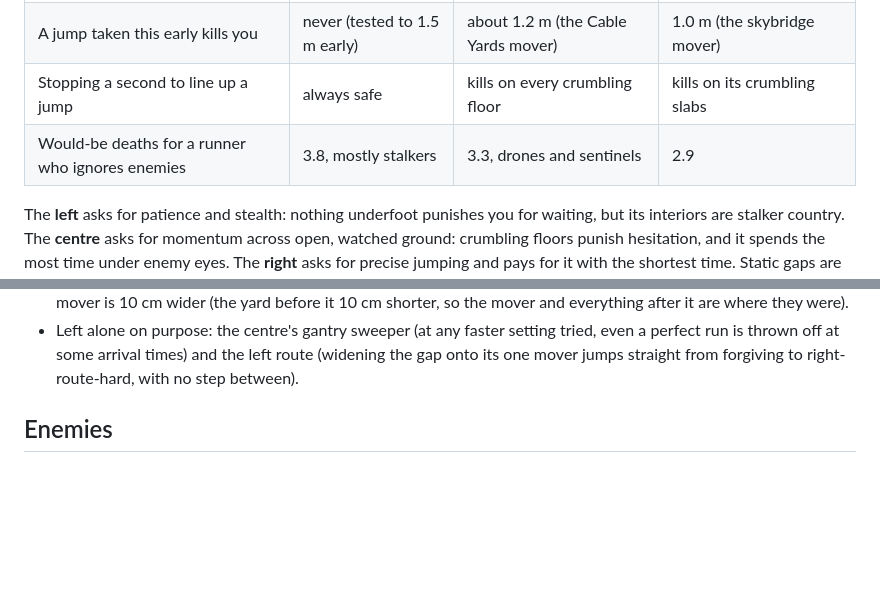
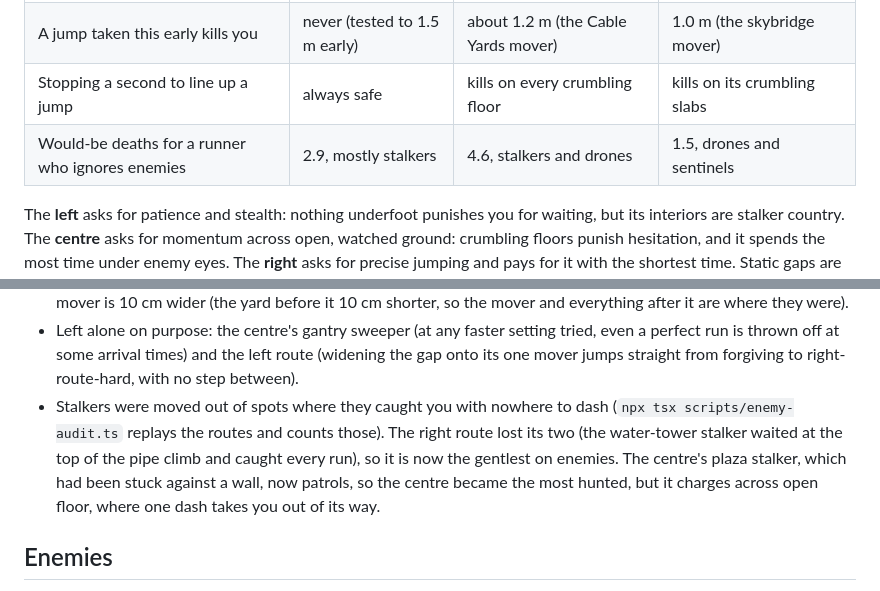
Before and after one commit to petertvaruska1-web/GameJump, a Markdown page: README.md, 2 parts joined by grey strips. GitHub-like rendering; blank space fills up the shorter version.

Commit message:
Refresh the route balance table after moving the walkers
npm run balance with the new stalker placements: would-be deaths for a
runner who ignores enemies are left 3.8 -> 2.9, centre 3.3 -> 4.6, right
2.9 -> 1.5. The centre rise is its plaza stalker, which used to be jammed
against a wall and now patrols open floor (every catch there leaves room to
dash aside); the right lost its water-tower and antenna stalkers. Times,
precision and hesitation numbers are unchanged.

Co-Authored-By: Claude Opus 5 <noreply@anthropic.com>

```diff
--- a/README.md
+++ b/README.md
@@ -250,7 +250,7 @@ three routes come out as three different tests rather than three versions of one
 | Clean run to the North Junction | 86.6 s | 84.3 s | 82.7 s (80.7 s by the Leap of Faith) |
 | A jump taken this early kills you | never (tested to 1.5 m early) | about 1.2 m (the Cable Yards mover) | 1.0 m (the skybridge mover) |
 | Stopping a second to line up a jump | always safe | kills on every crumbling floor | kills on its crumbling slabs |
-| Would-be deaths for a runner who ignores enemies | 3.8, mostly stalkers | 3.3, drones and sentinels | 2.9 |
+| Would-be deaths for a runner who ignores enemies | 2.9, mostly stalkers | 4.6, stalkers and drones | 1.5, drones and sentinels |
 
 The **left** asks for patience and stealth: nothing underfoot punishes you for waiting,
 but its interiors are stalker country. The **centre** asks for momentum across open,
@@ -274,6 +274,12 @@ Tuning that came out of these measurements (each a small change to one obstacle)
   perfect run is thrown off at some arrival times) and the left route (widening the gap
   onto its one mover jumps straight from forgiving to right-route-hard, with no step
   between).
+- Stalkers were moved out of spots where they caught you with nowhere to dash
+  (`npx tsx scripts/enemy-audit.ts` replays the routes and counts those). The right
+  route lost its two (the water-tower stalker waited at the top of the pipe climb and
+  caught every run), so it is now the gentlest on enemies. The centre's plaza stalker,
+  which had been stuck against a wall, now patrols, so the centre became the most
+  hunted, but it charges across open floor, where one dash takes you out of its way.
 
 ## Enemies
 
```
